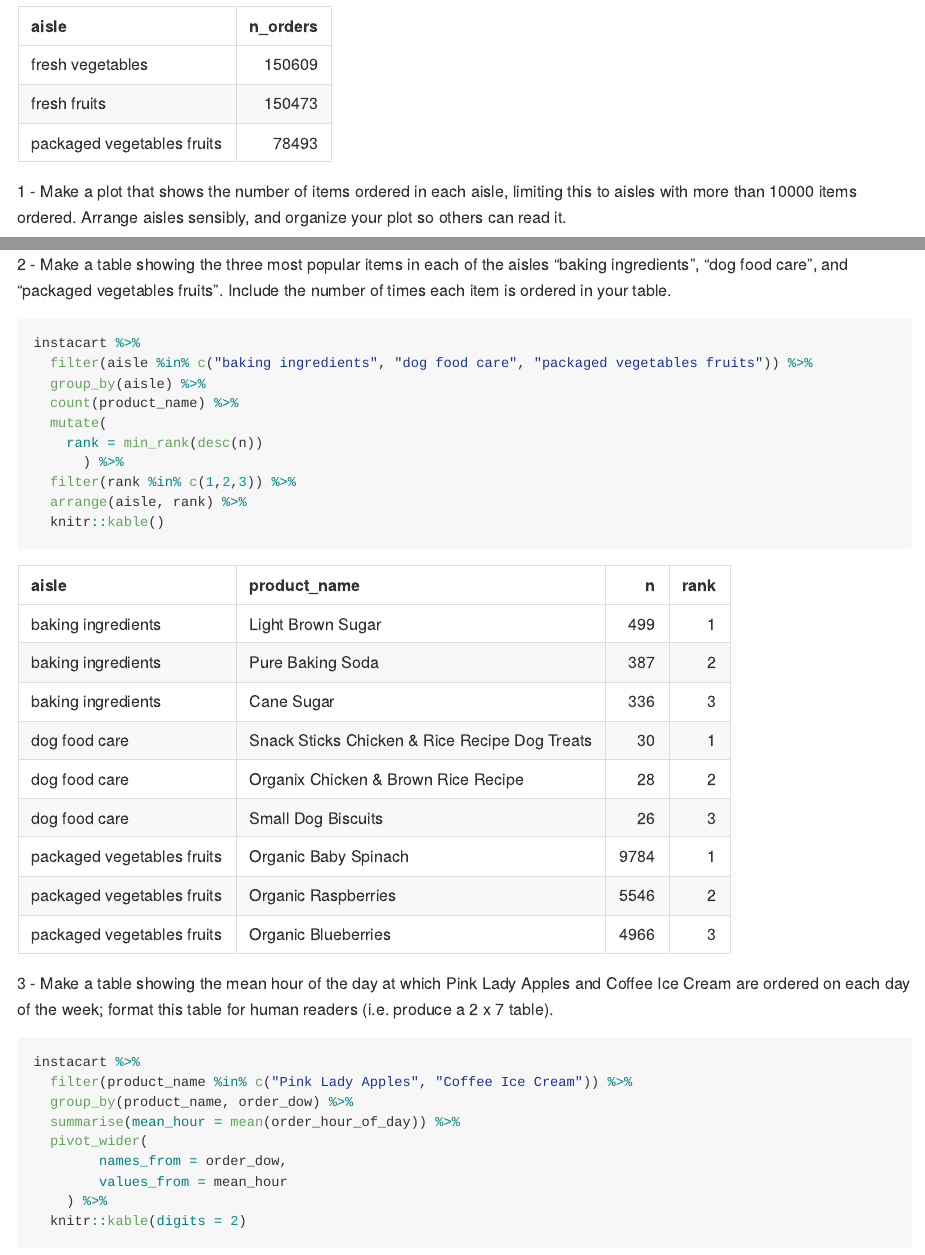
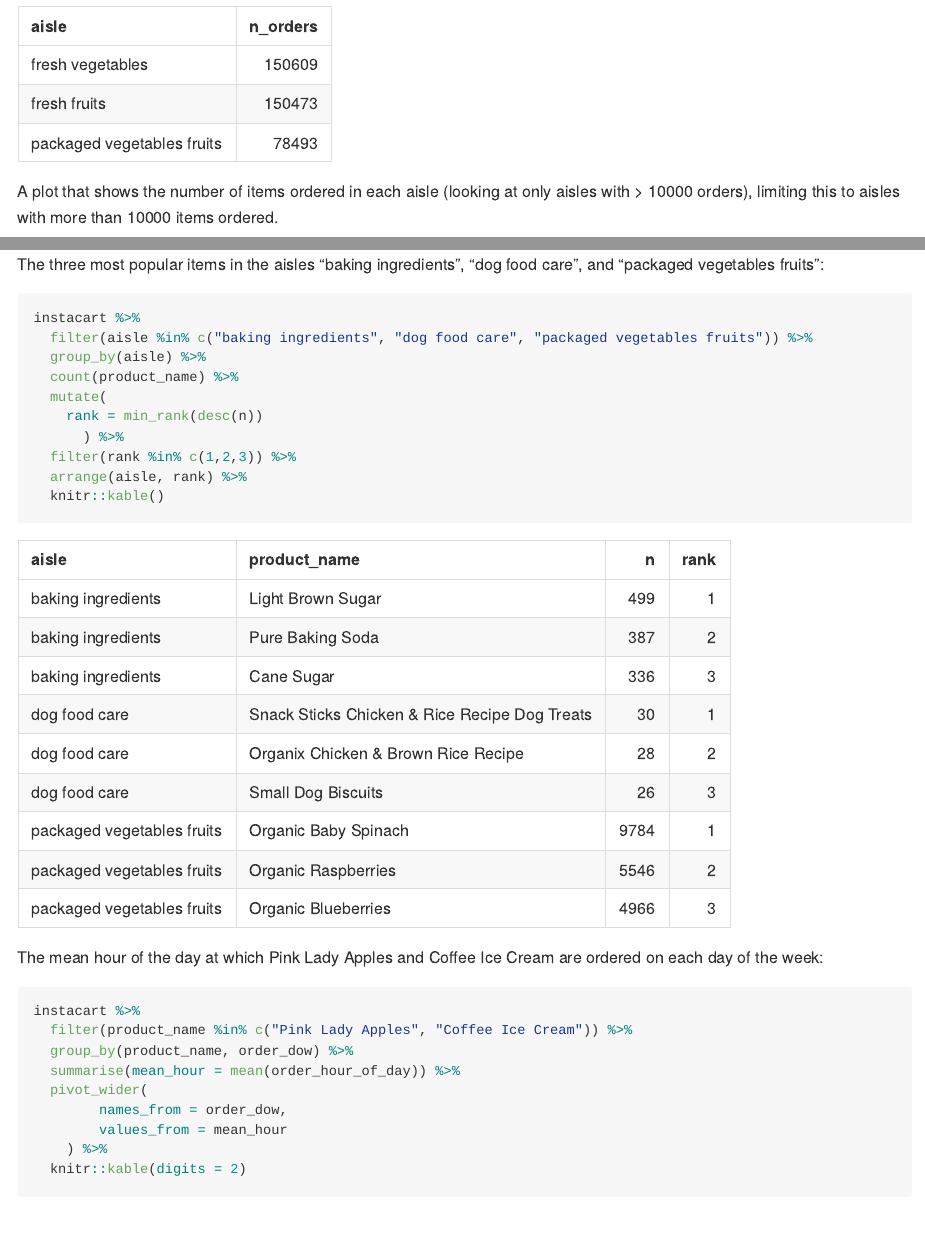
Before and after one commit to byilma/p8105_hw3_by2287, an R Markdown document (p8105_hw3_by2287.Rmd): the page in a window 1100 px wide, from 480 px down, and a second part further down, joined at a grey line. The pictures show the output file p8105_hw3_by2287.md that the author committed with the source, drawn offline in the style of GitHub.

Commit message:
Clean up output comments

````diff
--- a/p8105_hw3_by2287.Rmd
+++ b/p8105_hw3_by2287.Rmd
@@ -48,5 +48,5 @@ instacart %>%
 ```
 
 
-1 - Make a plot that shows the number of items ordered in each aisle, limiting this to aisles with more than 10000 items ordered. Arrange aisles sensibly, and organize your plot so others can read it.
+A plot that shows the number of items ordered in each aisle (looking at only aisles with > 10000 orders), limiting this to aisles with more than 10000 items ordered.
 
@@ -62,7 +62,7 @@ instacart %>%
 
 ```
 
-2 - Make a table showing the three most popular items in each of the aisles “baking ingredients”, “dog food care”, and “packaged vegetables fruits”. Include the number of times each item is ordered in your table.
+The three most popular items in the aisles “baking ingredients”, “dog food care”, and “packaged vegetables fruits”:
 
 ```{r}
 instacart %>%
@@ -78,9 +78,9 @@ instacart %>%
 ```
 
 
-3 - Make a table showing the mean hour of the day at which Pink Lady Apples and Coffee Ice Cream are ordered on each day of the week; format this table for human readers (i.e. produce a 2 x 7 table).
+The mean hour of the day at which Pink Lady Apples and Coffee Ice Cream are ordered on each day of the week:
 
-```{r}
+```{r, message = FALSE}
 instacart %>%
   filter(product_name %in% c("Pink Lady Apples", "Coffee Ice Cream")) %>%
   group_by(product_name, order_dow) %>%
````
Also changed, not shown: p8105_hw3_by2287.md, p8105_hw3_by2287.Rmd (2 more changed lines).
